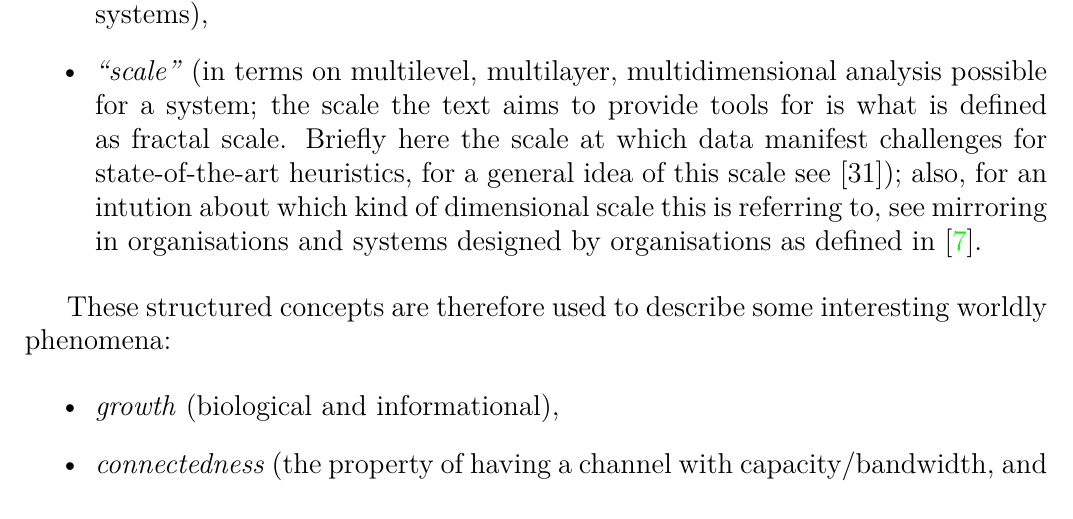
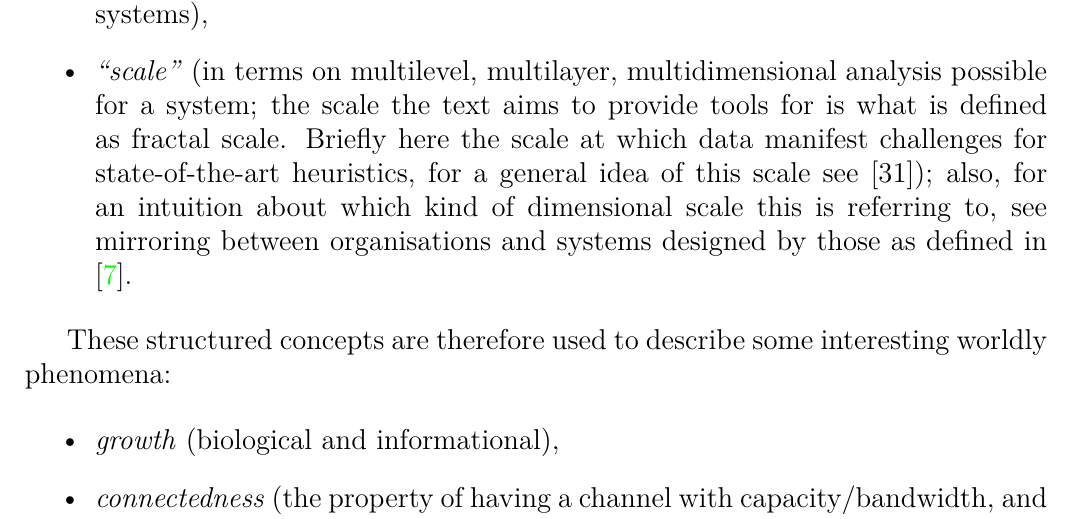
Before and after one commit to Mec-iS/cybint, a LaTeX document (src/cybint.tex): part of page 7 of 37, cut so that both start at the same text. Compiled offline with pdfLaTeX.

Commit message:
typo and rephrase

```diff
--- a/src/cybint.tex
+++ b/src/cybint.tex
@@ -143,7 +143,7 @@ These generic features in the field have been pinpointed to be the boundaries (c
 \begin{itemize}
 \item \textit{system} (the definition of an object of inquiry in terms that allow replicability among experiments, the text consider only systems with feedback, aka cybernetic systems),
 \item \textit{interface} (the properties and design of permeable boundaries within and among systems),
-\item \textit{“scale”} (in terms on multilevel, multilayer, multidimensional analysis possible for a system; the scale the text aims to provide tools for is what is defined as fractal scale. Briefly here the scale at which data manifest challenges for state-of-the-art heuristics, for a general idea of this scale see [31]); also, for an intution about which kind of dimensional scale this is referring to, see mirroring in organisations and systems designed by organisations as defined in \cite{Conway1967HOWDC}.
+\item \textit{“scale”} (in terms on multilevel, multilayer, multidimensional analysis possible for a system; the scale the text aims to provide tools for is what is defined as fractal scale. Briefly here the scale at which data manifest challenges for state-of-the-art heuristics, for a general idea of this scale see [31]); also, for an intuition about which kind of dimensional scale this is referring to, see mirroring between organisations and systems designed by those as defined in \cite{Conway1967HOWDC}.
 \end{itemize}
 
 These structured concepts are therefore used to describe some interesting worldly phenomena:
```
Also changed, not shown: cybint.pdf, 2 other files.
